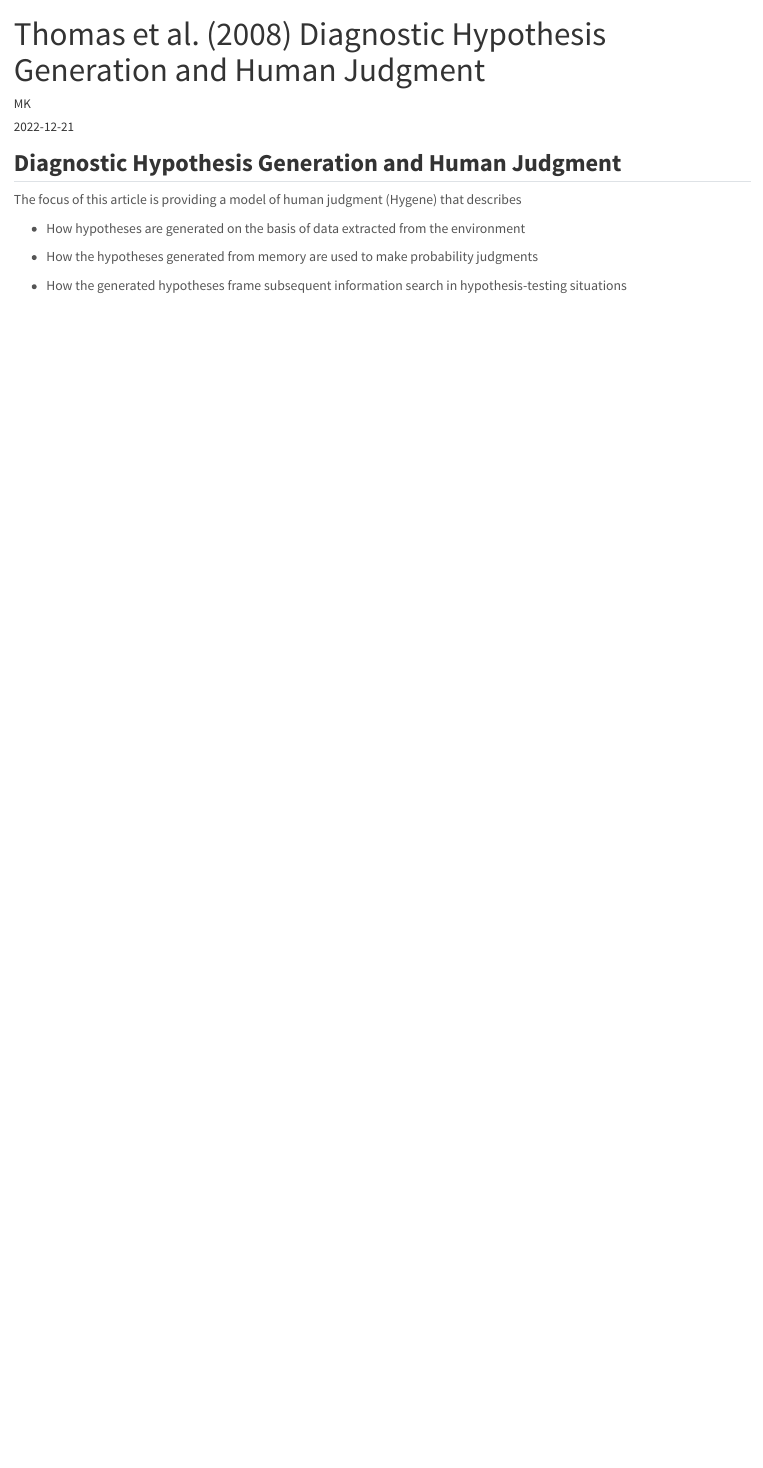
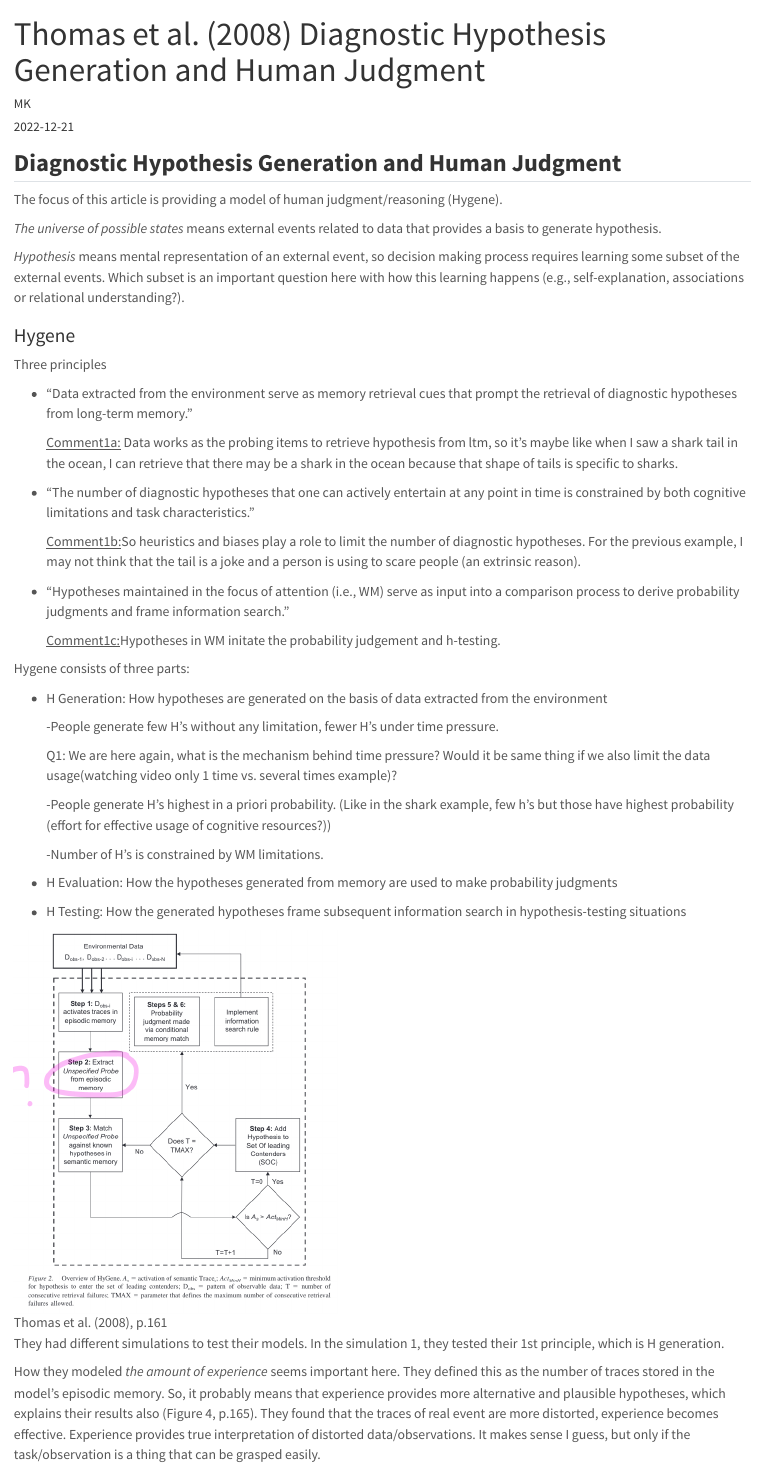
Before and after one commit to mkobas18/Mert-Kobas, a Quarto document (posts/Thomas et al. 2008/index.qmd): the page in a window 1100 px wide, from its top. Rendered offline with R 4.5, knitr and Pandoc in place of Quarto, with nearby package versions.

Commit message:
new post

```diff
--- a/posts/Thomas et al. 2008/index.qmd
+++ b/posts/Thomas et al. 2008/index.qmd
@@ -8,10 +8,46 @@ image: "articles.png"
 
 ## **Diagnostic Hypothesis Generation and Human Judgment**
 
-The focus of this article is providing a model of human judgment (Hygene) that describes
+The focus of this article is providing a model of human judgment/reasoning (Hygene).
 
--   How hypotheses are generated on the basis of data extracted from the environment
+*The universe of* *possible states* means external events related to data that provides a basis to generate hypothesis.
 
--   How the hypotheses generated from memory are used to make probability judgments
+*Hypothesis* means mental representation of an external event, so decision making process requires learning some subset of the external events. Which subset is an important question here with how this learning happens (e.g., self-explanation, associations or relational understanding?).
 
--   How the generated hypotheses frame subsequent information search in hypothesis-testing situations
+### Hygene
+
+Three principles
+
+-   "Data extracted from the environment serve as memory retrieval cues that prompt the retrieval of diagnostic hypotheses from long-term memory."
+
+    [Comment1a:]{.underline} Data works as the probing items to retrieve hypothesis from ltm, so it's maybe like when I saw a shark tail in the ocean, I can retrieve that there may be a shark in the ocean because that shape of tails is specific to sharks.
+
+-   "The number of diagnostic hypotheses that one can actively entertain at any point in time is constrained by both cognitive limitations and task characteristics."
+
+    [Comment1b:]{.underline}So heuristics and biases play a role to limit the number of diagnostic hypotheses. For the previous example, I may not think that the tail is a joke and a person is using to scare people (an extrinsic reason).
+
+-   "Hypotheses maintained in the focus of attention (i.e., WM) serve as input into a comparison process to derive probability judgments and frame information search."
+
+    [Comment1c:]{.underline}Hypotheses in WM initate the probability judgement and h-testing.
+
+Hygene consists of three parts:
+
+-   H Generation: How hypotheses are generated on the basis of data extracted from the environment
+
+    -People generate few H's without any limitation, fewer H's under time pressure.
+
+    Q1: We are here again, what is the mechanism behind time pressure? Would it be same thing if we also limit the data usage(watching video only 1 time vs. several times example)?
+
+    -People generate H's highest in a priori probability. (Like in the shark example, few h's but those have highest probability (effort for effective usage of cognitive resources?))
+
+    -Number of H's is constrained by WM limitations.
+
+-   H Evaluation: How the hypotheses generated from memory are used to make probability judgments
+
+-   H Testing: How the generated hypotheses frame subsequent information search in hypothesis-testing situations
+
+![Thomas et al. (2008), p.161](Thomas%20et%20al.%202008%20Figure%202.png){fig-align="center" width="400"}
+
+They had different simulations to test their models. In the simulation 1, they tested their 1st principle, which is H generation.
+
+How they modeled *the amount of experience* seems important here. They defined this as the number of traces stored in the model's episodic memory. So, it probably means that experience provides more alternative and plausible hypotheses, which explains their results also (Figure 4, p.165). They found that the traces of real event are more distorted, experience becomes effective. Experience provides true interpretation of distorted data/observations. It makes sense I guess, but only if the task/observation is a thing that can be grasped easily.
```
Also changed, not shown: docs/search.json, posts/Thomas et al. 2008/Thomas et al. 2008 Figure 2.png (added), 5 other files.
